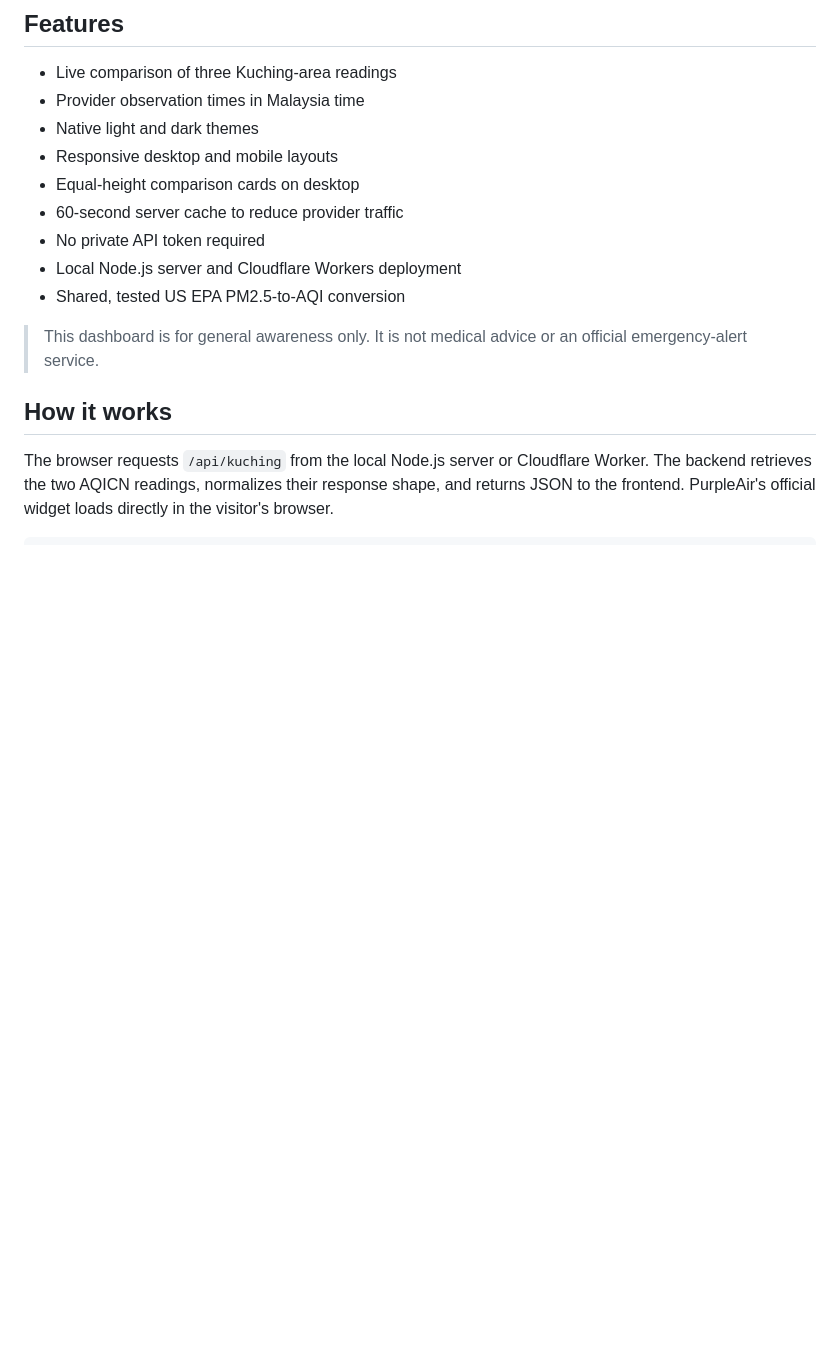
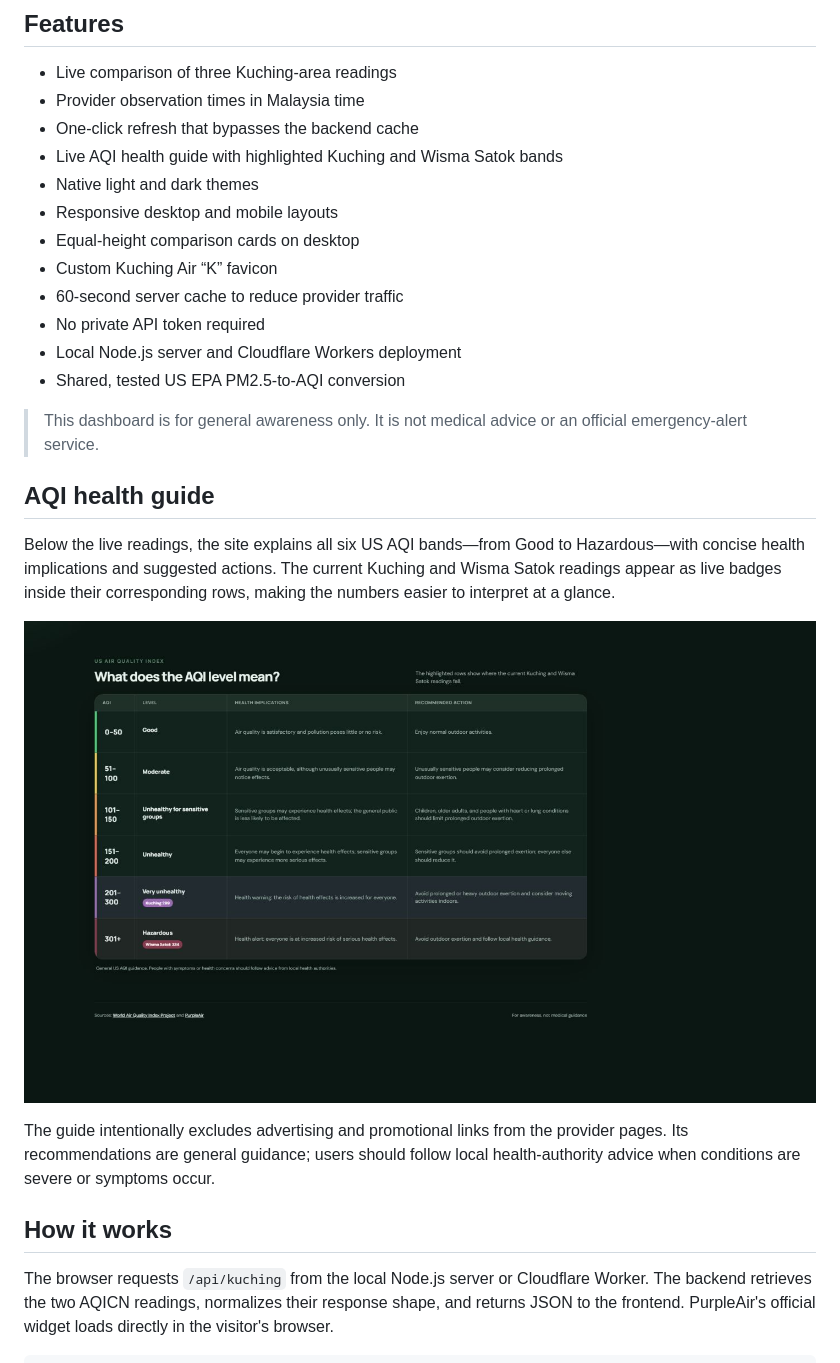
Before and after one commit to Kai0220/aqi-checker, a Markdown page: README.md, the part around the change printed below. Drawn GitHub-style; pictures changed too: docs/assets/aqi-health-guide.png (added); blank space fills up the shorter version.

```diff
--- a/README.md
+++ b/README.md
@@ -22,15 +24,26 @@ The readings are deliberately shown separately rather than averaged. Sensor hard
 
 - Live comparison of three Kuching-area readings
 - Provider observation times in Malaysia time
+- One-click refresh that bypasses the backend cache
+- Live AQI health guide with highlighted Kuching and Wisma Satok bands
 - Native light and dark themes
 - Responsive desktop and mobile layouts
 - Equal-height comparison cards on desktop
+- Custom Kuching Air “K” favicon
 - 60-second server cache to reduce provider traffic
 - No private API token required
 - Local Node.js server and Cloudflare Workers deployment
 - Shared, tested US EPA PM2.5-to-AQI conversion
 
 > This dashboard is for general awareness only. It is not medical advice or an official emergency-alert service.
+
+## AQI health guide
+
+Below the live readings, the site explains all six US AQI bands—from Good to Hazardous—with concise health implications and suggested actions. The current Kuching and Wisma Satok readings appear as live badges inside their corresponding rows, making the numbers easier to interpret at a glance.
+
+![Live US AQI health guide with highlighted readings](docs/assets/aqi-health-guide.png)
+
+The guide intentionally excludes advertising and promotional links from the provider pages. Its recommendations are general guidance; users should follow local health-authority advice when conditions are severe or symptoms occur.
 
 ## How it works
 
```
Also changed, not shown: other parts of README.md (+5 -3 lines), docs/assets/kuching-air-reader.png, 4 other files.
